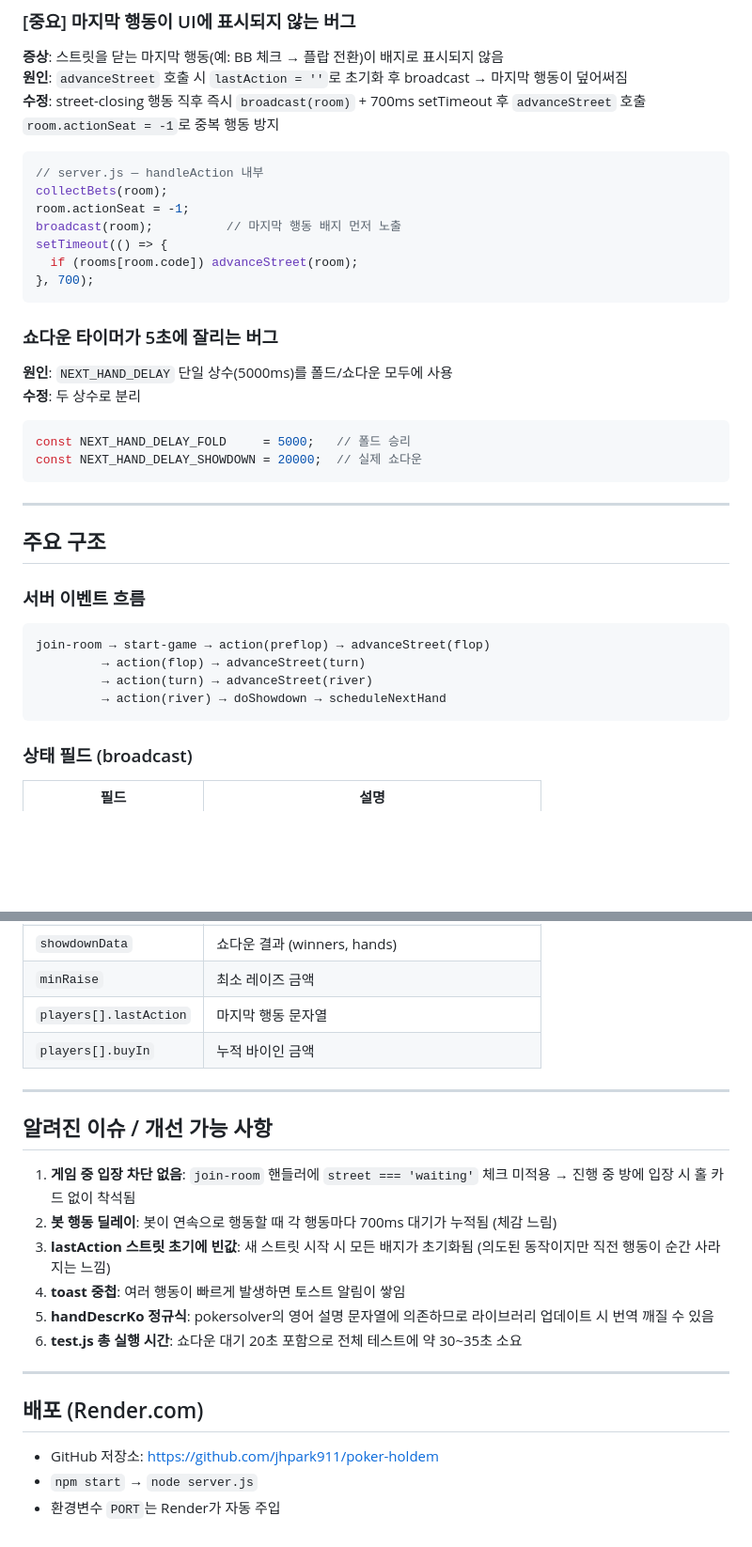
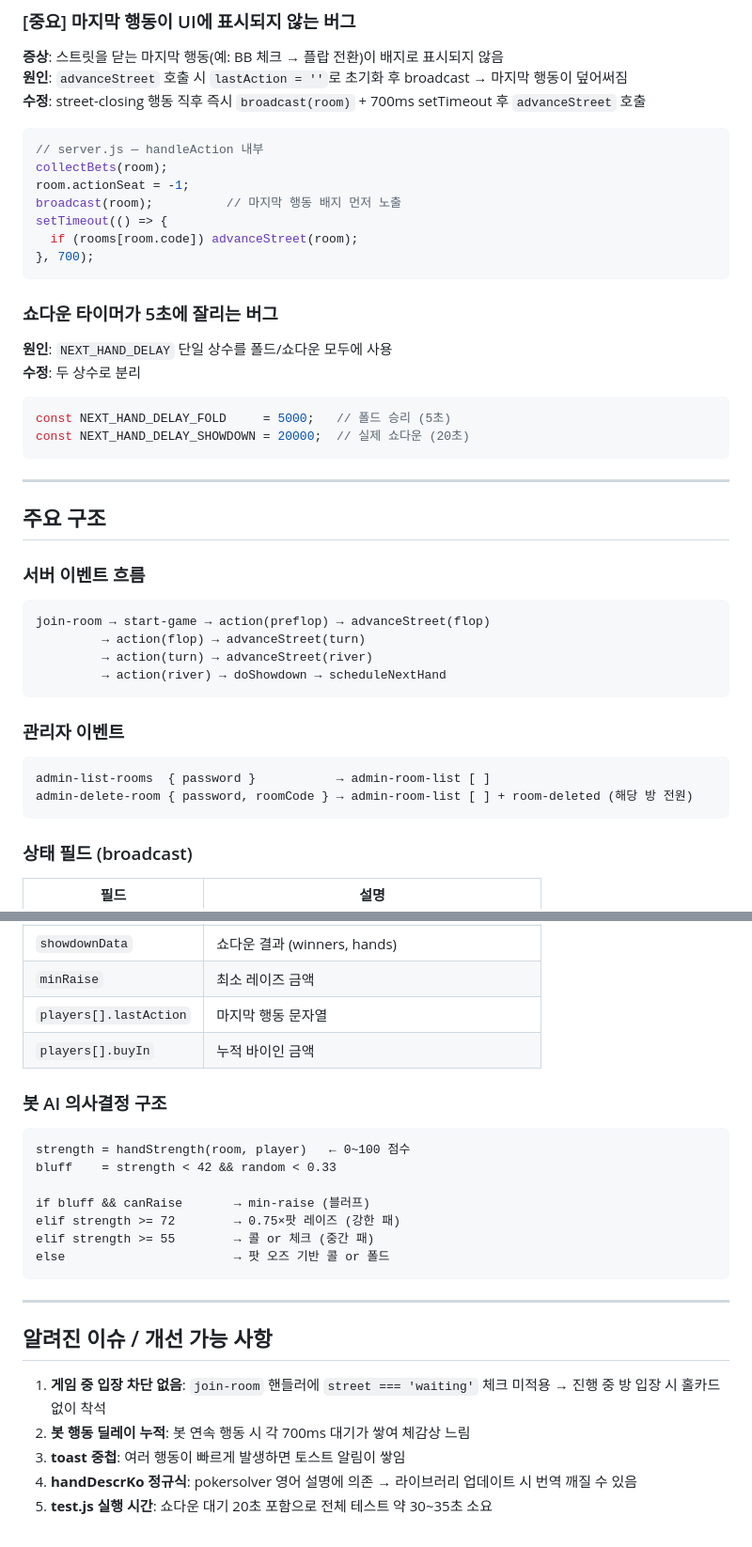
Before and after one commit to jhpark911/poker-holdem, a Markdown page: CHANGELOG.md, 2 parts joined by grey strips. Shown at 94% size. Drawn GitHub-style; blank space fills up the shorter version.

````diff
--- a/CHANGELOG.md
+++ b/CHANGELOG.md
@@ -78,7 +82,6 @@ Node.js + Express + Socket.io 기반의 멀티플레이어 텍사스 홀덤 포
 **증상**: 스트릿을 닫는 마지막 행동(예: BB 체크 → 플랍 전환)이 배지로 표시되지 않음
 **원인**: `advanceStreet` 호출 시 `lastAction = ''`로 초기화 후 broadcast → 마지막 행동이 덮어써짐
 **수정**: street-closing 행동 직후 즉시 `broadcast(room)` + 700ms setTimeout 후 `advanceStreet` 호출
-`room.actionSeat = -1`로 중복 행동 방지
 
 ```javascript
 // server.js — handleAction 내부
@@ -91,12 +94,12 @@ setTimeout(() => {
 ```
 
 ### 쇼다운 타이머가 5초에 잘리는 버그
-**원인**: `NEXT_HAND_DELAY` 단일 상수(5000ms)를 폴드/쇼다운 모두에 사용
+**원인**: `NEXT_HAND_DELAY` 단일 상수를 폴드/쇼다운 모두에 사용
 **수정**: 두 상수로 분리
 
 ```javascript
-const NEXT_HAND_DELAY_FOLD     = 5000;   // 폴드 승리
-const NEXT_HAND_DELAY_SHOWDOWN = 20000;  // 실제 쇼다운
+const NEXT_HAND_DELAY_FOLD     = 5000;   // 폴드 승리 (5초)
+const NEXT_HAND_DELAY_SHOWDOWN = 20000;  // 실제 쇼다운 (20초)
 ```
 
 ---
@@ -111,6 +114,12 @@ join-room → start-game → action(preflop) → advanceStreet(flop)
          → action(river) → doShowdown → scheduleNextHand
 ```
 
+### 관리자 이벤트
+```
+admin-list-rooms  { password }           → admin-room-list [ ]
+admin-delete-room { password, roomCode } → admin-room-list [ ] + room-deleted (해당 방 전원)
+```
+
 ### 상태 필드 (broadcast)
 | 필드 | 설명 |
 |------|------|
@@ -123,21 +132,23 @@ join-room → start-game → action(preflop) → advanceStreet(flop)
 | `players[].lastAction` | 마지막 행동 문자열 |
 | `players[].buyIn` | 누적 바이인 금액 |
 
+### 봇 AI 의사결정 구조
+```
+strength = handStrength(room, player)   ← 0~100 점수
+bluff    = strength < 42 && random < 0.33
+
+if bluff && canRaise       → min-raise (블러프)
+elif strength >= 72        → 0.75×팟 레이즈 (강한 패)
+elif strength >= 55        → 콜 or 체크 (중간 패)
+else                       → 팟 오즈 기반 콜 or 폴드
+```
+
 ---
 
 ## 알려진 이슈 / 개선 가능 사항
 
-1. **게임 중 입장 차단 없음**: `join-room` 핸들러에 `street === 'waiting'` 체크 미적용 → 진행 중 방에 입장 시 홀 카드 없이 착석됨
-2. **봇 행동 딜레이**: 봇이 연속으로 행동할 때 각 행동마다 700ms 대기가 누적됨 (체감 느림)
-3. **lastAction 스트릿 초기에 빈값**: 새 스트릿 시작 시 모든 배지가 초기화됨 (의도된 동작이지만 직전 행동이 순간 사라지는 느낌)
-4. **toast 중첩**: 여러 행동이 빠르게 발생하면 토스트 알림이 쌓임
-5. **handDescrKo 정규식**: pokersolver의 영어 설명 문자열에 의존하므로 라이브러리 업데이트 시 번역 깨질 수 있음
-6. **test.js 총 실행 시간**: 쇼다운 대기 20초 포함으로 전체 테스트에 약 30~35초 소요
-
----
-
-## 배포 (Render.com)
-
-- GitHub 저장소: https://github.com/jhpark911/poker-holdem
-- `npm start` → `node server.js`
-- 환경변수 `PORT`는 Render가 자동 주입
+1. **게임 중 입장 차단 없음**: `join-room` 핸들러에 `street === 'waiting'` 체크 미적용 → 진행 중 방 입장 시 홀카드 없이 착석
+2. **봇 행동 딜레이 누적**: 봇 연속 행동 시 각 700ms 대기가 쌓여 체감상 느림
+3. **toast 중첩**: 여러 행동이 빠르게 발생하면 토스트 알림이 쌓임
+4. **handDescrKo 정규식**: pokersolver 영어 설명에 의존 → 라이브러리 업데이트 시 번역 깨질 수 있음
+5. **test.js 실행 시간**: 쇼다운 대기 20초 포함으로 전체 테스트 약 30~35초 소요
````
Also changed, not shown: other parts of CHANGELOG.md (+14 -10 lines).
